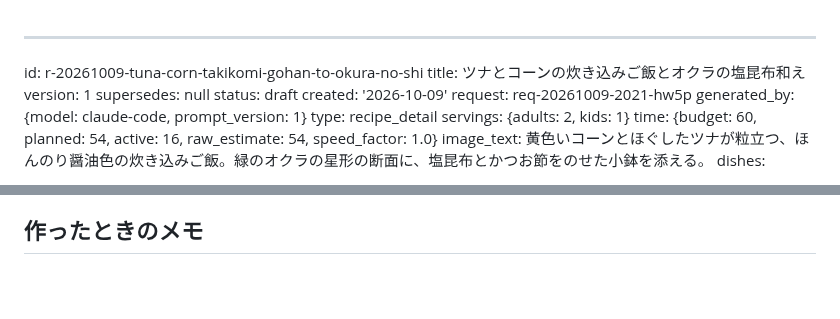
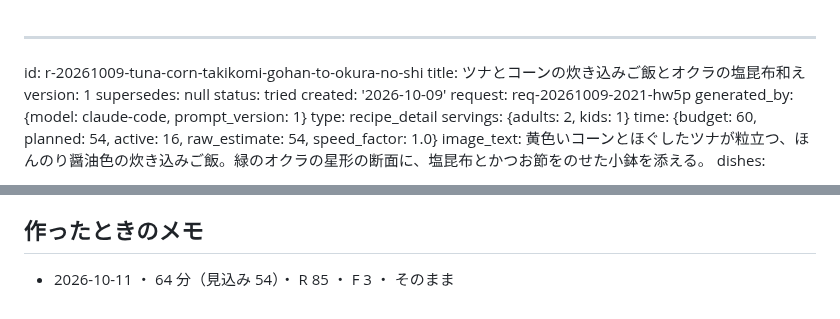
Before and after one commit to peirin1230-ship-it/recipi, a Markdown page: recipes/r-20261009-tuna-corn-takikomi-gohan-to-okura-no-shi.md, 2 parts joined by grey strips. Drawn GitHub-style; blank space fills up the shorter version.

Commit message:
[skip ci] memo r-20261009-tuna-corn-takikomi-gohan-to-okura-no-shi

```diff
--- a/recipes/r-20261009-tuna-corn-takikomi-gohan-to-okura-no-shi.md
+++ b/recipes/r-20261009-tuna-corn-takikomi-gohan-to-okura-no-shi.md
@@ -3,7 +3,7 @@ id: r-20261009-tuna-corn-takikomi-gohan-to-okura-no-shi
 title: ツナとコーンの炊き込みご飯とオクラの塩昆布和え
 version: 1
 supersedes: null
-status: draft
+status: tried
 created: '2026-10-09'
 request: req-20261009-2021-hw5p
 generated_by: {model: claude-code, prompt_version: 1}
@@ -173,3 +173,4 @@ detail: full
 - 炊飯器の内釜は洗い物に出さずに冷ましてから手洗い
 
 ## 作ったときのメモ
+- 2026-10-11 ・ 64 分（見込み 54）・ R 85 ・ F 3 ・ そのまま
```
